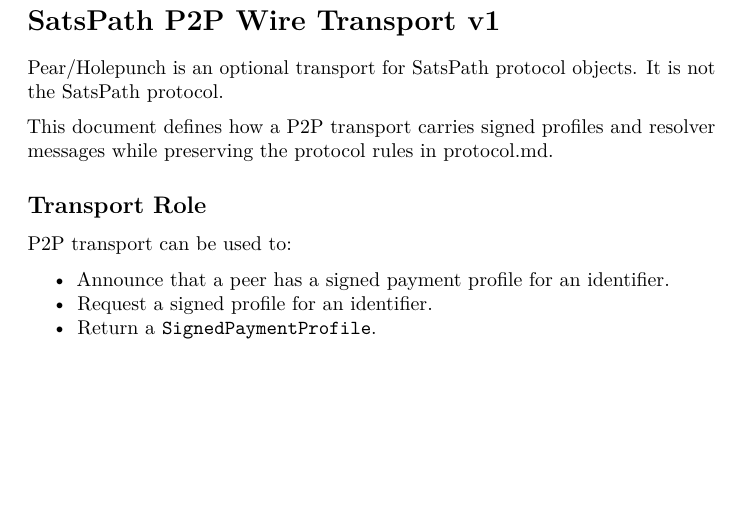
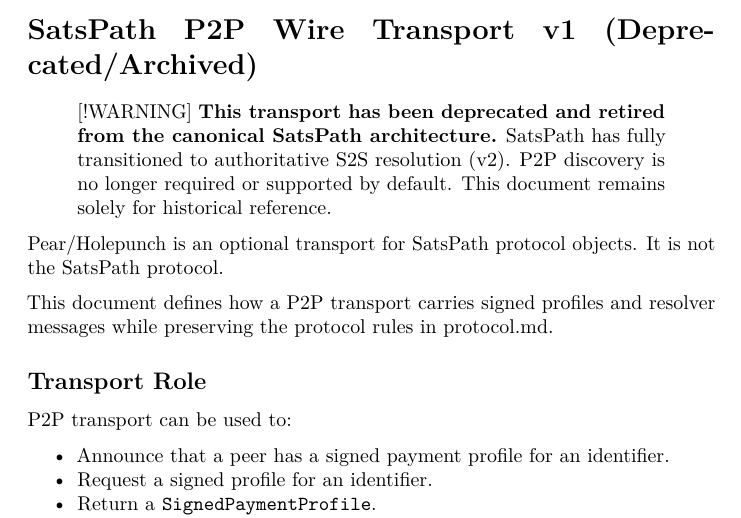
Before and after one commit to Truja503/satspath, a LaTeX document (docs/latex/docs/wire_p2p.tex): part of page 1 of 4 before the commit and part of page 1 of 5 after it, cut so that both start at the same text, the shorter picture padded with empty space. Compiled offline with pdfLaTeX.

```diff
--- a/docs/latex/docs/wire_p2p.tex
+++ b/docs/latex/docs/wire_p2p.tex
@@ -93,9 +93,17 @@
 
 \begin{document}
 
-\hypertarget{satspath-p2p-wire-transport-v1}{%
-\section{SatsPath P2P Wire Transport
-v1}\label{satspath-p2p-wire-transport-v1}}
+\hypertarget{satspath-p2p-wire-transport-v1-deprecatedarchived}{%
+\section{SatsPath P2P Wire Transport v1
+(Deprecated/Archived)}\label{satspath-p2p-wire-transport-v1-deprecatedarchived}}
+
+\begin{quote}
+{[}!WARNING{]} \textbf{This transport has been deprecated and retired
+from the canonical SatsPath architecture.} SatsPath has fully
+transitioned to authoritative S2S resolution (v2). P2P discovery is no
+longer required or supported by default. This document remains solely
+for historical reference.
+\end{quote}
 
 Pear/Holepunch is an optional transport for SatsPath protocol objects.
 It is not the SatsPath protocol.
```
Also changed, not shown: docs/latex/README.tex (+2 -3 lines), docs/latex/docs/SATSPATH_FUNCIONAMIENTO_Y_ROADMAP.tex (+0 -2 lines), docs/latex/docs/implementations.tex (+0 -2 lines), docs/pdf/README.pdf, docs/pdf/docs/SATSPATH_FUNCIONAMIENTO_Y_ROADMAP.pdf, docs/pdf/docs/TECHNICAL_PLAN_MVP.pdf, docs/pdf/docs/TECHNICAL_PLAN_PRODUCTION.pdf, docs/pdf/docs/architecture.pdf, docs/pdf/docs/ark_routes.pdf, docs/pdf/docs/ark_swap_safety.pdf, docs/pdf/docs/bip353_dns_resolution.pdf, docs/pdf/docs/docker.pdf, docs/pdf/docs/docker_cheatsheet.pdf, docs/pdf/docs/identity_ownership_model.pdf, 32 more files.
